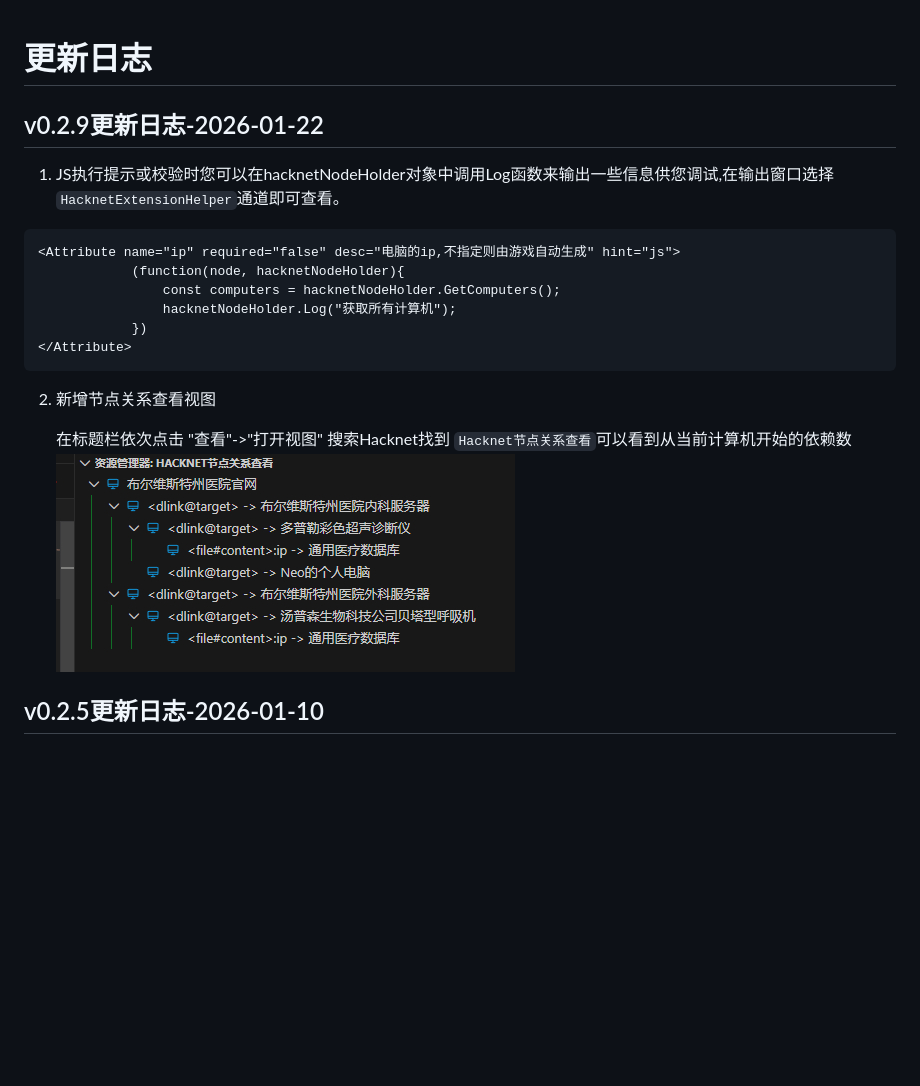
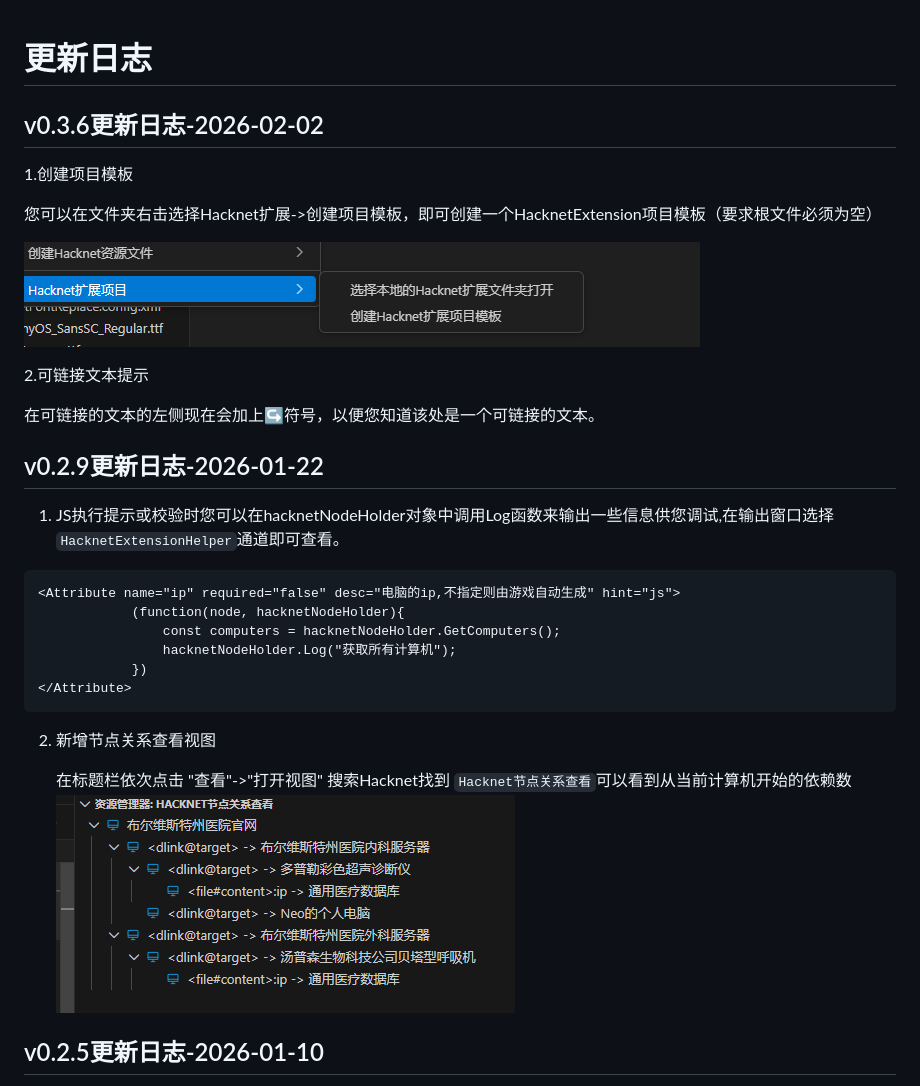
Before and after one commit to fengxu-30338/HacknetExtensionEditor, a Markdown page: CHANGELOG.md, the part around the change printed below. GitHub-like rendering; pictures changed too: imgs/img13.jpg (added); blank space fills up the shorter version.

````diff
--- a/CHANGELOG.md
+++ b/CHANGELOG.md
@@ -1,7 +1,18 @@
 # 更新日志
 
+## v0.3.6更新日志-2026-02-02
+
+1.创建项目模板
+
+您可以在文件夹右击选择Hacknet扩展->创建项目模板，即可创建一个HacknetExtension项目模板（要求根文件必须为空）
+
+![](imgs/img13.jpg)
+
+2.可链接文本提示
+
+在可链接的文本的左侧现在会加上↪符号，以便您知道该处是一个可链接的文本。
+
 ## v0.2.9更新日志-2026-01-22
-
 
 1. JS执行提示或校验时您可以在hacknetNodeHolder对象中调用Log函数来输出一些信息供您调试,在输出窗口选择`HacknetExtensionHelper`通道即可查看。
 
@@ -14,15 +25,10 @@
 </Attribute>
 ```
 
-
 2. 新增节点关系查看视图
 
-
-   在标题栏依次点击  "查看"->"打开视图" 搜索Hacknet找到 `Hacknet节点关系查看`可以看到从当前计算机开始的依赖数\
+   在标题栏依次点击  "查看"->"打开视图" 搜索Hacknet找到 `Hacknet节点关系查看`可以看到从当前计算机开始的依赖数
    ![](imgs/img12.jpg)
-
-
-
 
 ## v0.2.5更新日志-2026-01-10
 
````
Also changed, not shown: other parts of CHANGELOG.md (+0 -3 lines), README.md (+11 -2 lines), imgs/img14.jpg (added).
